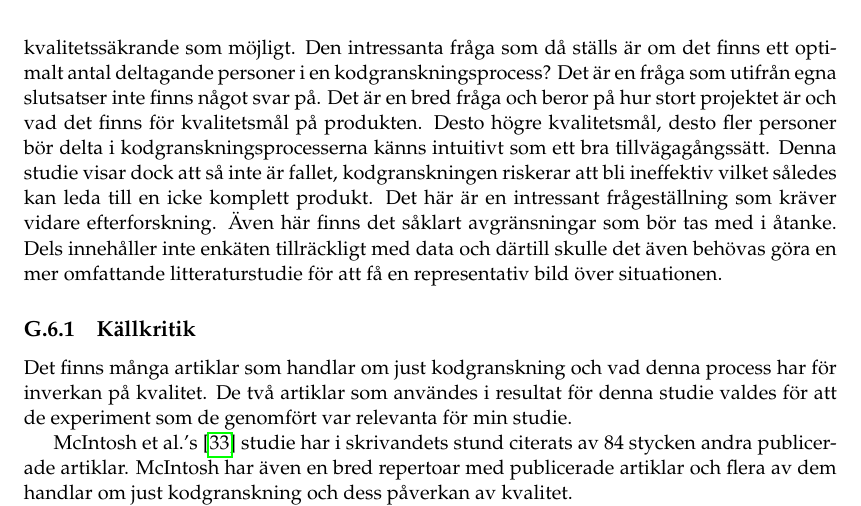
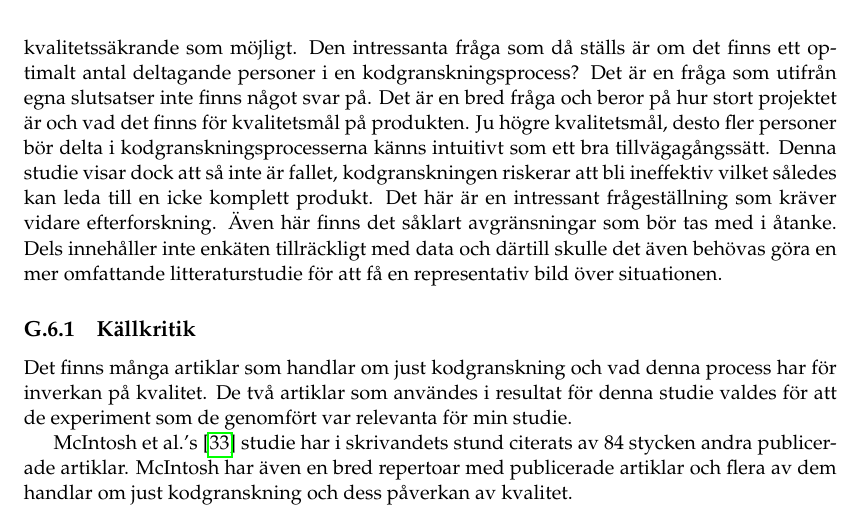
Before and after one commit to PUM-9/kandidatrapport, a LaTeX thesis (student_thesis.tex, which reads wallstrom-report.tex): part of page 105 of 118, cut so that both start at the same text. Compiled offline with pdfLaTeX.

Commit message:
Fixed comments from Sandahl in individual

```diff
--- a/wallstrom-report.tex
+++ b/wallstrom-report.tex
@@ -101,7 +101,7 @@ Resultatet av den genomförda enkäten visar att effekterna av en kodgransknings
 
 Det intressanta med resultatet ifrån enkäten är att 44,4 \% av de som deltog anser att om fler än tre personer deltar i en kodgranskningsprocess finns det risk att tidsåtgången inte kompenserar för den faktiska vinsten med granskningen. Detta är också något som Beller et al. \cite{beller2014modern} kommer fram till i sin studie angående vilka problem som löses med hjälp av kodgranskning. Beller anser att en homogen kodgranskning, det vill säga en likartad kodgranskning beroende på vem som utför den, leder till samma antalet ändringar i koden oberoende av vem som granskar. Det spelar alltså inte någon roll vem som granskar koden, den kommer heller inte blir bättre desto fler som granskar. Resultatet tyder alltså på att en kodgranskningsprocess inte bör innehålla fler deltagande personer än tre för att kvalitetssäkra produkten.
 
-Samtidigt visar McIntosh et al. \cite{mcintosh2014impact} att kodgranskningsprocesser med lågt deltagande uppskattningsvis innehåller upp till fem stycken defekter, vilket kan låta som en kontradiktion till Beller et al.'s \cite{beller2014modern} resultat. McIntosh specificerar dock inte att det finns ett optimalt antal personer som ska delta i en kodgranskningsprocess för att göra den så effektiv och kvalitetssäkrande som möjligt. Den intressanta fråga som då ställs är om det finns ett optimalt antal deltagande personer i en kodgranskningsprocess? Det är en fråga som utifrån egna slutsatser inte finns något svar på. Det är en bred fråga och beror på hur stort projektet är och vad det finns för kvalitetsmål på produkten. Desto högre kvalitetsmål, desto fler personer bör delta i kodgranskningsprocesserna känns intuitivt som ett bra tillvägagångssätt. Denna studie visar dock att så inte är fallet, kodgranskningen riskerar att bli ineffektiv vilket således kan leda till en icke komplett produkt. Det här är en intressant frågeställning som kräver vidare efterforskning. Även här finns det såklart avgränsningar som bör tas med i åtanke. Dels innehåller inte enkäten tillräckligt med data och därtill skulle det även behövas göra en mer omfattande litteraturstudie för att få en representativ bild över situationen.
+Samtidigt visar McIntosh et al. \cite{mcintosh2014impact} att kodgranskningsprocesser med lågt deltagande uppskattningsvis innehåller upp till fem stycken defekter, vilket kan låta som en kontradiktion till Beller et al.'s \cite{beller2014modern} resultat. McIntosh specificerar dock inte att det finns ett optimalt antal personer som ska delta i en kodgranskningsprocess för att göra den så effektiv och kvalitetssäkrande som möjligt. Den intressanta fråga som då ställs är om det finns ett optimalt antal deltagande personer i en kodgranskningsprocess? Det är en fråga som utifrån egna slutsatser inte finns något svar på. Det är en bred fråga och beror på hur stort projektet är och vad det finns för kvalitetsmål på produkten. Ju högre kvalitetsmål, desto fler personer bör delta i kodgranskningsprocesserna känns intuitivt som ett bra tillvägagångssätt. Denna studie visar dock att så inte är fallet, kodgranskningen riskerar att bli ineffektiv vilket således kan leda till en icke komplett produkt. Det här är en intressant frågeställning som kräver vidare efterforskning. Även här finns det såklart avgränsningar som bör tas med i åtanke. Dels innehåller inte enkäten tillräckligt med data och därtill skulle det även behövas göra en mer omfattande litteraturstudie för att få en representativ bild över situationen.
 
 \subsection{Källkritik}
 Det finns många artiklar som handlar om just kodgranskning och vad denna process har för inverkan på kvalitet. De två artiklar som användes i resultat för denna studie valdes för att de experiment som de genomfört var relevanta för min studie.
```
